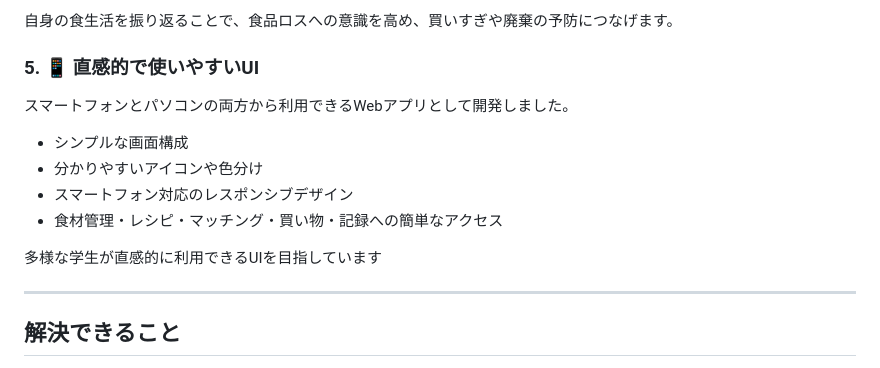
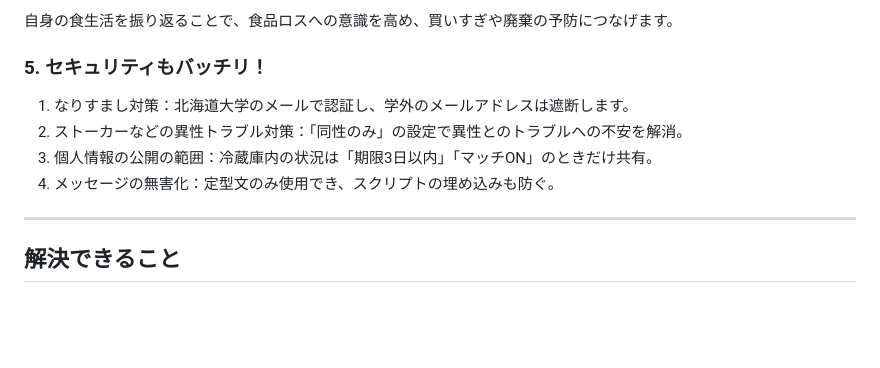
Before and after one commit to ShukaMS/sp_2609, a Markdown page: README.md, the part around the change. Rendered like a GitHub page; blank space fills up the shorter version.

Commit message:
５．セキュリティ　を追加したよ
Updated section titles and added security features details.

```diff
--- a/README.md
+++ b/README.md
@@ -90,17 +90,12 @@
 
 自身の食生活を振り返ることで、食品ロスへの意識を高め、買いすぎや廃棄の予防につなげます。
 
-### 5. 📱 直感的で使いやすいUI
+### 5. セキュリティもバッチリ！
 
-スマートフォンとパソコンの両方から利用できるWebアプリとして開発しました。
-
-- シンプルな画面構成
-- 分かりやすいアイコンや色分け
-- スマートフォン対応のレスポンシブデザイン
-- 食材管理・レシピ・マッチング・買い物・記録への簡単なアクセス
-
-多様な学生が直感的に利用できるUIを目指しています
-
+1. なりすまし対策：北海道大学のメールで認証し、学外のメールアドレスは遮断します。
+2. ストーカーなどの異性トラブル対策：「同性のみ」の設定で異性とのトラブルへの不安を解消。
+3. 個人情報の公開の範囲：冷蔵庫内の状況は「期限3日以内」「マッチON」のときだけ共有。
+4. メッセージの無害化：定型文のみ使用でき、スクリプトの埋め込みも防ぐ。
 ---
 
 ## 解決できること
```
